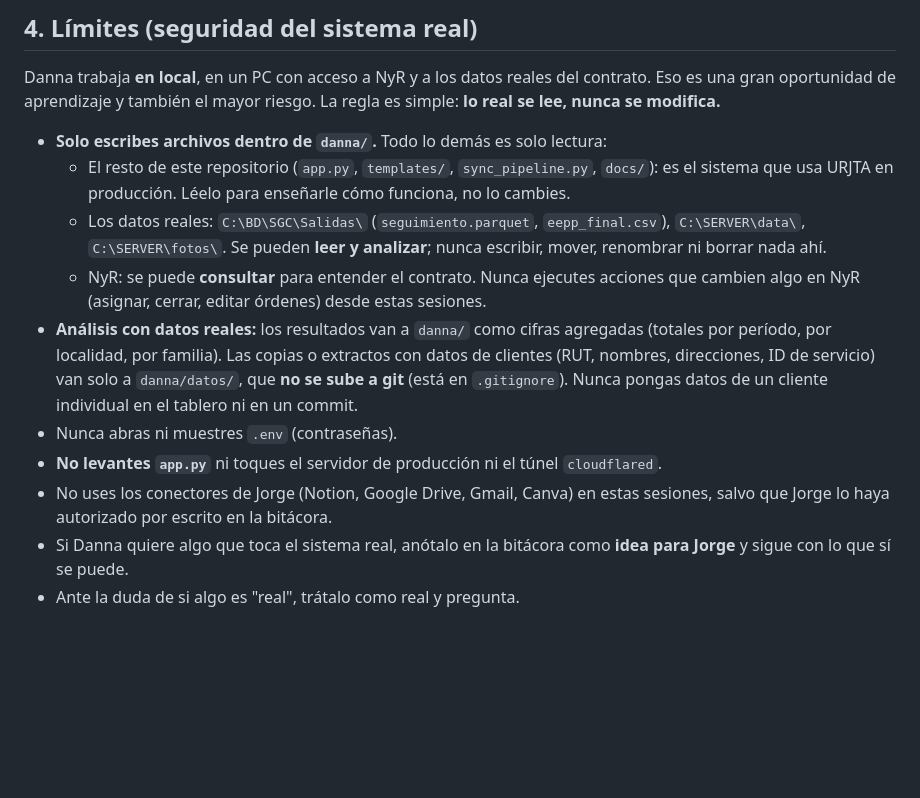
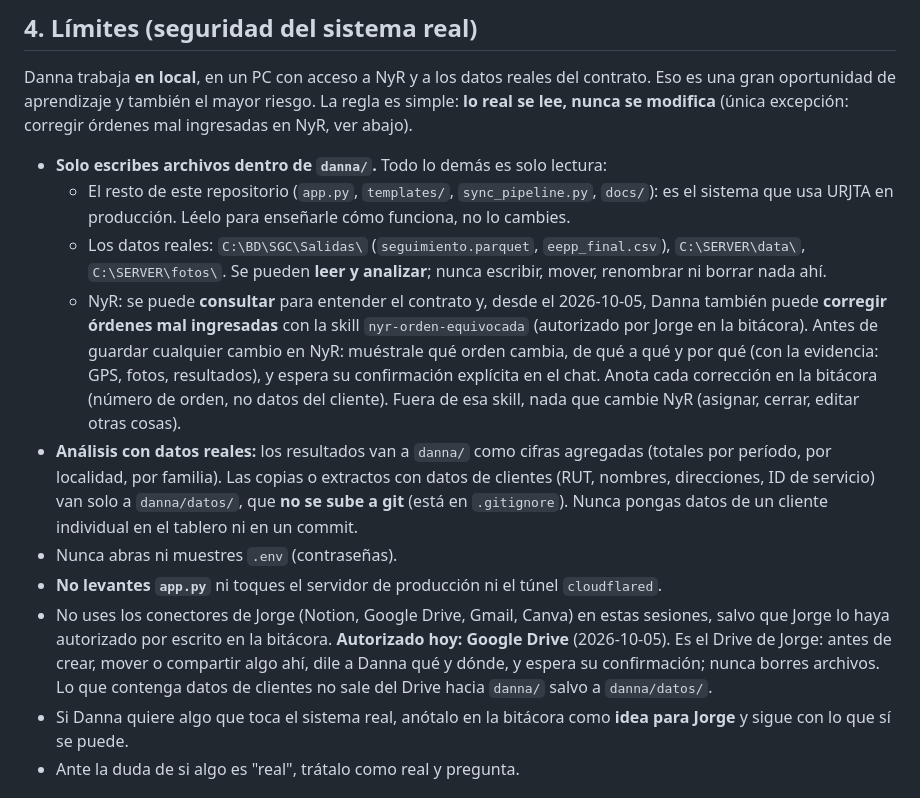
Before and after one commit to jorgetiznado/URJTA_SO, a Markdown page: danna/CLAUDE.md, the part around the change. Rendered like a GitHub page; blank space fills up the shorter version.

```diff
--- a/danna/CLAUDE.md
+++ b/danna/CLAUDE.md
@@ -55,7 +55,8 @@ Las preferencias y tareas personales de Jorge no son de Danna: no le atribuyas s
 
 Danna trabaja **en local**, en un PC con acceso a NyR y a los datos reales del contrato. Eso es una
 gran oportunidad de aprendizaje y también el mayor riesgo. La regla es simple:
-**lo real se lee, nunca se modifica.**
+**lo real se lee, nunca se modifica** (única excepción: corregir órdenes mal ingresadas en NyR,
+ver abajo).
 
 - **Solo escribes archivos dentro de `danna/`.** Todo lo demás es solo lectura:
   - El resto de este repositorio (`app.py`, `templates/`, `sync_pipeline.py`, `docs/`): es el sistema
@@ -63,8 +64,12 @@ gran oportunidad de aprendizaje y también el mayor riesgo. La regla es simple:
   - Los datos reales: `C:\BD\SGC\Salidas\` (`seguimiento.parquet`, `eepp_final.csv`),
     `C:\SERVER\data\`, `C:\SERVER\fotos\`. Se pueden **leer y analizar**; nunca escribir, mover,
     renombrar ni borrar nada ahí.
-  - NyR: se puede **consultar** para entender el contrato. Nunca ejecutes acciones que cambien algo
-    en NyR (asignar, cerrar, editar órdenes) desde estas sesiones.
+  - NyR: se puede **consultar** para entender el contrato y, desde el 2026-10-05, Danna también puede
+    **corregir órdenes mal ingresadas** con la skill `nyr-orden-equivocada` (autorizado por Jorge en
+    la bitácora). Antes de guardar cualquier cambio en NyR: muéstrale qué orden cambia, de qué a qué
+    y por qué (con la evidencia: GPS, fotos, resultados), y espera su confirmación explícita en el
+    chat. Anota cada corrección en la bitácora (número de orden, no datos del cliente). Fuera de esa
+    skill, nada que cambie NyR (asignar, cerrar, editar otras cosas).
 - **Análisis con datos reales:** los resultados van a `danna/` como cifras agregadas (totales por
   período, por localidad, por familia). Las copias o extractos con datos de clientes (RUT, nombres,
   direcciones, ID de servicio) van solo a `danna/datos/`, que **no se sube a git** (está en
@@ -72,7 +77,10 @@ gran oportunidad de aprendizaje y también el mayor riesgo. La regla es simple:
 - Nunca abras ni muestres `.env` (contraseñas).
 - **No levantes `app.py`** ni toques el servidor de producción ni el túnel `cloudflared`.
 - No uses los conectores de Jorge (Notion, Google Drive, Gmail, Canva) en estas sesiones, salvo que
-  Jorge lo haya autorizado por escrito en la bitácora.
+  Jorge lo haya autorizado por escrito en la bitácora. **Autorizado hoy: Google Drive** (2026-10-05).
+  Es el Drive de Jorge: antes de crear, mover o compartir algo ahí, dile a Danna qué y dónde, y
+  espera su confirmación; nunca borres archivos. Lo que contenga datos de clientes no sale del Drive
+  hacia `danna/` salvo a `danna/datos/`.
 - Si Danna quiere algo que toca el sistema real, anótalo en la bitácora como **idea para Jorge** y
   sigue con lo que sí se puede.
 - Ante la duda de si algo es "real", trátalo como real y pregunta.
```
Also changed, not shown: danna/BITACORA.md (+34 -0 lines).
